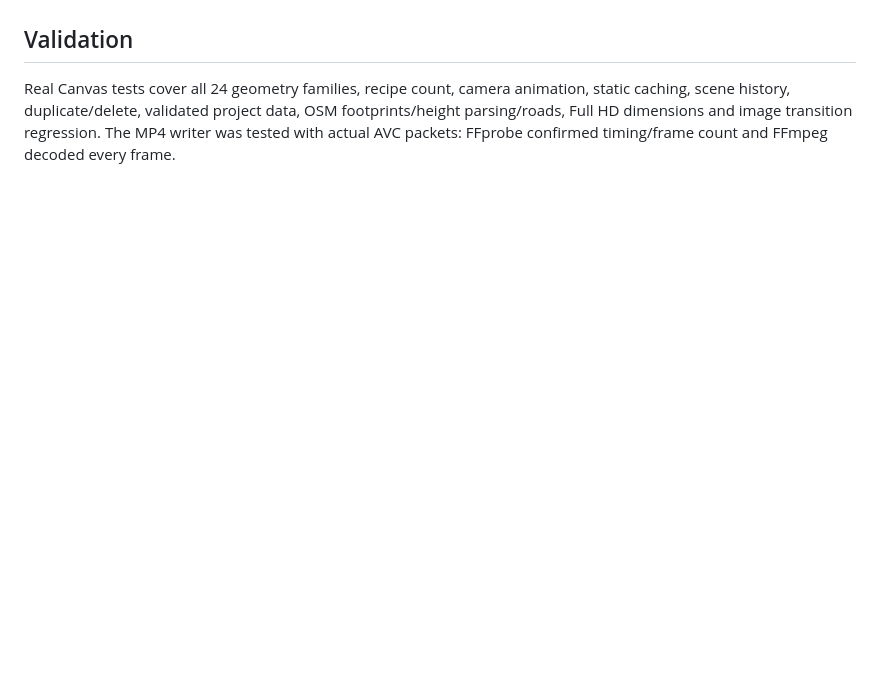
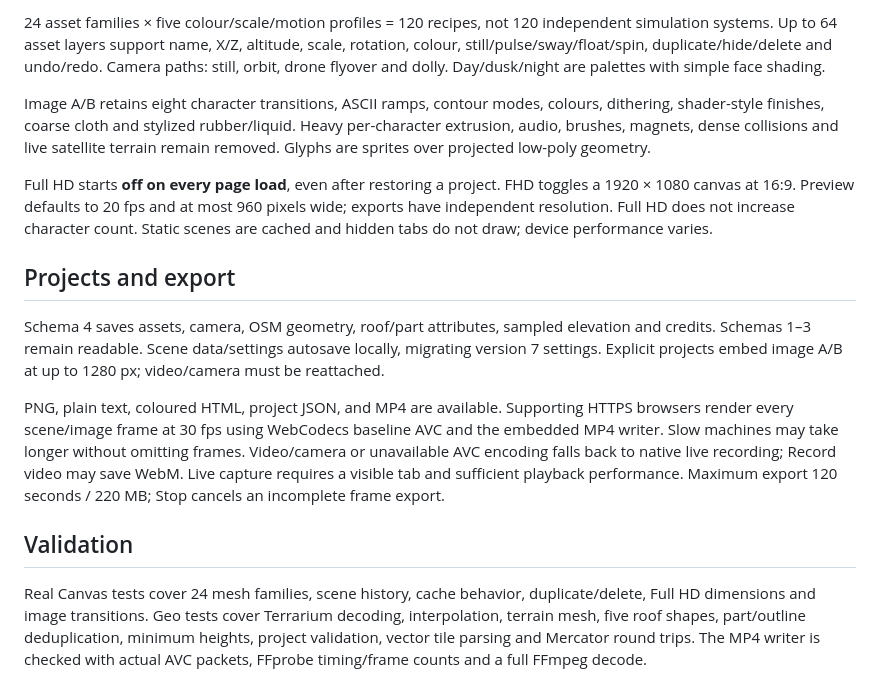
Before and after one commit to SPACEreact/Ascii, a Markdown page: README.md, the part around one of its changes. Drawn GitHub-style; blank space fills up the shorter version.

```diff
--- a/README.md
+++ b/README.md
@@ -38,4 +43,15 @@ Hard cuts: per-character extruded meshes, brush and magnet fields in the UI, aud
+24 asset families × five colour/scale/motion profiles = 120 recipes, not 120 independent simulation systems. Up to 64 asset layers support name, X/Z, altitude, scale, rotation, colour, still/pulse/sway/float/spin, duplicate/hide/delete and undo/redo. Camera paths: still, orbit, drone flyover and dolly. Day/dusk/night are palettes with simple face shading.
+
+Image A/B retains eight character transitions, ASCII ramps, contour modes, colours, dithering, shader-style finishes, coarse cloth and stylized rubber/liquid. Heavy per-character extrusion, audio, brushes, magnets, dense collisions and live satellite terrain remain removed. Glyphs are sprites over projected low-poly geometry.
+
+Full HD starts **off on every page load**, even after restoring a project. FHD toggles a 1920 × 1080 canvas at 16:9. Preview defaults to 20 fps and at most 960 pixels wide; exports have independent resolution. Full HD does not increase character count. Static scenes are cached and hidden tabs do not draw; device performance varies.
+
+## Projects and export
+
+Schema 4 saves assets, camera, OSM geometry, roof/part attributes, sampled elevation and credits. Schemas 1–3 remain readable. Scene data/settings autosave locally, migrating version 7 settings. Explicit projects embed image A/B at up to 1280 px; video/camera must be reattached.
+
+PNG, plain text, coloured HTML, project JSON, and MP4 are available. Supporting HTTPS browsers render every scene/image frame at 30 fps using WebCodecs baseline AVC and the embedded MP4 writer. Slow machines may take longer without omitting frames. Video/camera or unavailable AVC encoding falls back to native live recording; Record video may save WebM. Live capture requires a visible tab and sufficient playback performance. Maximum export 120 seconds / 220 MB; Stop cancels an incomplete frame export.
 
 ## Validation
 
-Real Canvas tests cover all 24 geometry families, recipe count, camera animation, static caching, scene history, duplicate/delete, validated project data, OSM footprints/height parsing/roads, Full HD dimensions and image transition regression. The MP4 writer was tested with actual AVC packets: FFprobe confirmed timing/frame count and FFmpeg decoded every frame.
+Real Canvas tests cover 24 mesh families, scene history, cache behavior, duplicate/delete, Full HD dimensions and image transitions. Geo tests cover Terrarium decoding, interpolation, terrain mesh, five roof shapes, part/outline deduplication, minimum heights, project validation, vector tile parsing and Mercator round trips. The MP4 writer is checked with actual AVC packets, FFprobe timing/frame counts and a full FFmpeg decode.
```
Also changed, not shown: other parts of README.md (+29 -24 lines).
